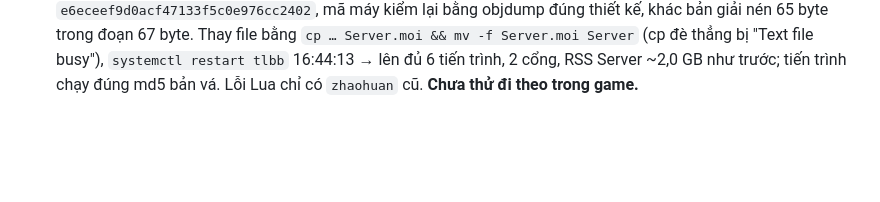
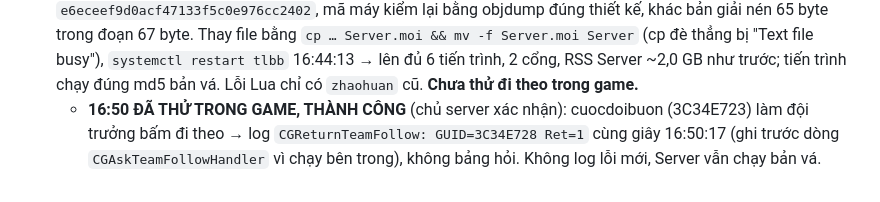
Before and after one commit to nguyendangkhoa150899-boop/tlbbnetco4, a Markdown page: docs/TRANG-THAI.md, the part around the change. GitHub-like rendering; blank space fills up the shorter version.

Commit message:
docs: ban va tu dong y di theo da thu trong game thanh cong 16:50
Co-Authored-By: Claude Opus 5.5 <noreply@anthropic.com>

```diff
--- a/docs/TRANG-THAI.md
+++ b/docs/TRANG-THAI.md
@@ -840,3 +840,4 @@ Chủ server duyệt từng mục. Lua có hiệu lực ngay; bảng rơi cần
   - Sổ Rơi Đồ (artifact riêng của chủ server, bản 3) tính lại theo cơ chế trên: cột bảng rơi = cả đội/lượt, KNB mỗi người tính cho đội 3.
   - **"Cho tổ đội theo sau" không chạy** (client tự đồng ý hỏng: thành viên trả lời sau 2–4 giây = bấm tay; client đóng gói kín, không sửa được). Bản vá server `deploy/va-server/va-tu-di-theo.py`: thay 67 byte gửi `GCAskTeamFollow` trong `CGAskTeamFollowHandler` (0x081c1bad) bằng gọi `CGReturnTeamFollowHandler::Execute` với gói Ret=1 (byte `+0xC`) cho mọi đồng đội trong `AvailableFollowDist` (50 m), bỏ qua đội trưởng; chạy bằng bản giải nén UPX (`/root/re/Server.elf`, md5 c7b0a0ba…, `ldd` trong chroot đủ thư viện). **CHƯA ÁP DỤNG**: bước thay file `Server` + restart bị bộ kiểm duyệt của Claude Code chặn (cần quyền trong settings hoặc chủ server tự chạy). Chưa thử trong game.
 - **03/10 16:45 - ĐÃ ÁP DỤNG bản vá "tự đồng ý đi theo"** (chủ server tự chạy trên VPS vì Claude Code chặn bước triển khai): `python3 va-tu-di-theo.py /root/re/Server.elf /root/re/Server.va-follow` → md5 `e6eceef9d0acf47133f5c0e976cc2402`, mã máy kiểm lại bằng objdump đúng thiết kế, khác bản giải nén 65 byte trong đoạn 67 byte. Thay file bằng `cp … Server.moi && mv -f Server.moi Server` (cp đè thẳng bị "Text file busy"), `systemctl restart tlbb` 16:44:13 → lên đủ 6 tiến trình, 2 cổng, RSS Server ~2,0 GB như trước; tiến trình chạy đúng md5 bản vá. Lỗi Lua chỉ có `zhaohuan` cũ. **Chưa thử đi theo trong game.**
+  - **16:50 ĐÃ THỬ TRONG GAME, THÀNH CÔNG** (chủ server xác nhận): cuocdoibuon (3C34E723) làm đội trưởng bấm đi theo → log `CGReturnTeamFollow: GUID=3C34E728 Ret=1` cùng giây 16:50:17 (ghi trước dòng `CGAskTeamFollowHandler` vì chạy bên trong), không bảng hỏi. Không log lỗi mới, Server vẫn chạy bản vá.
```
